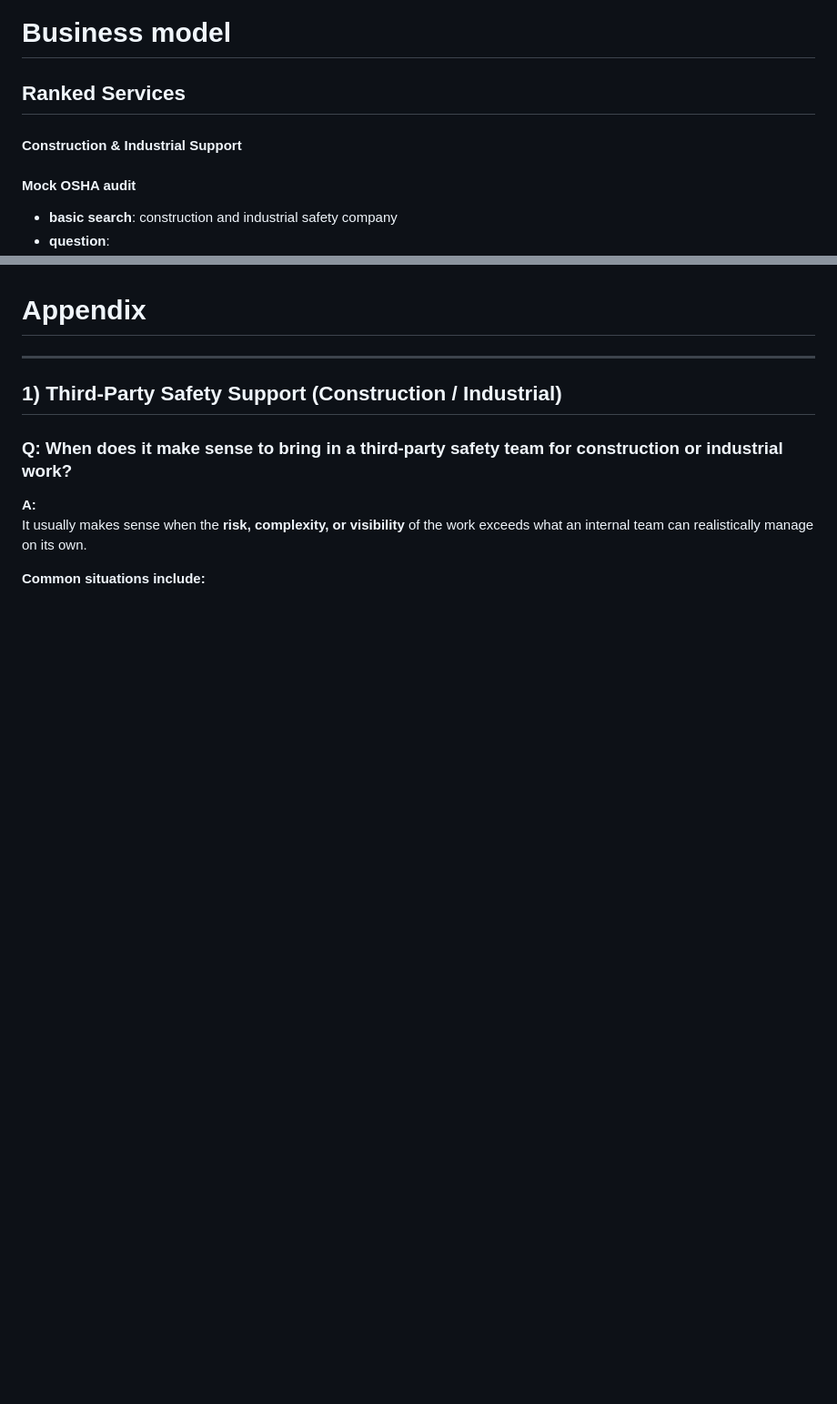
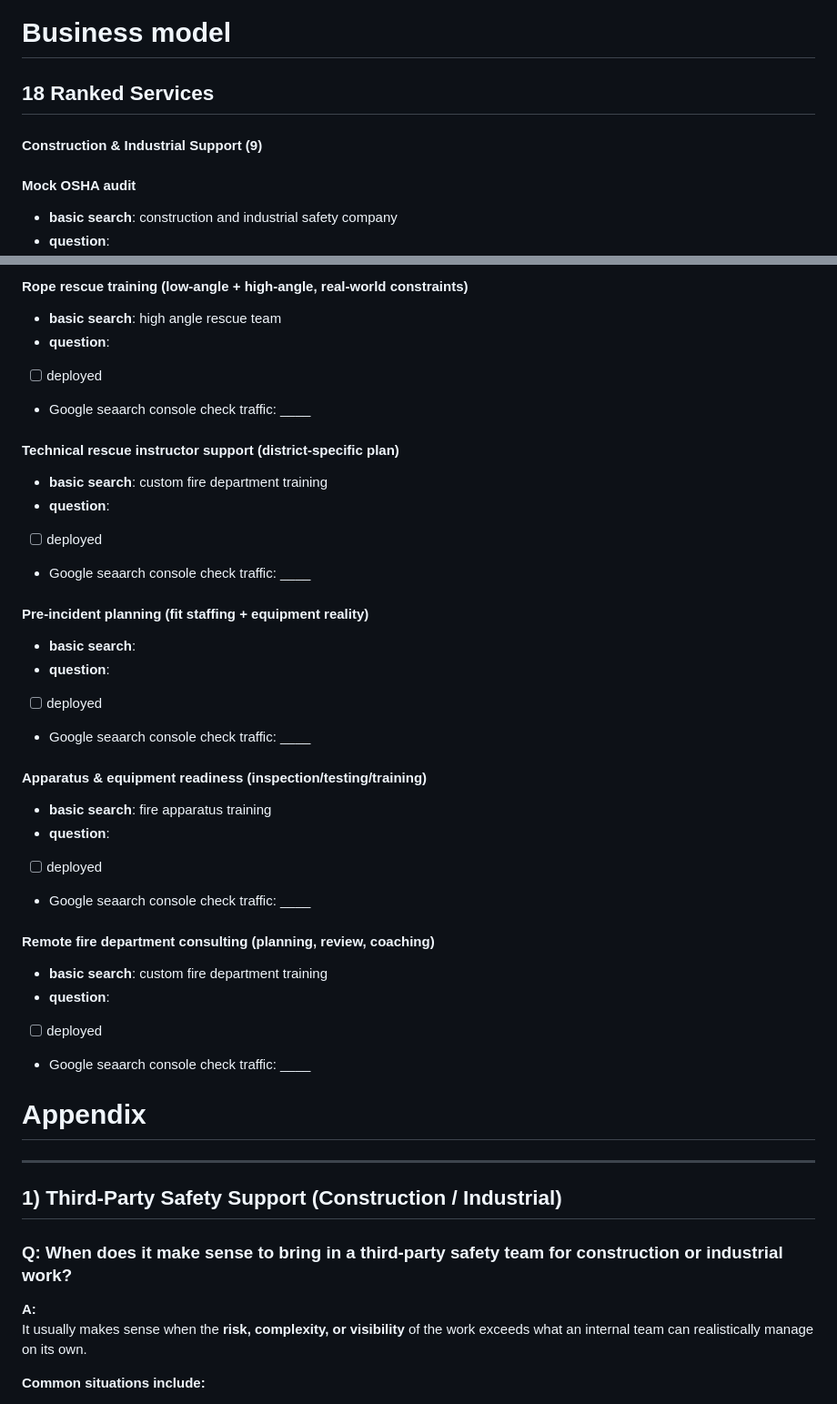
Before and after one commit to Northline-Safety-Solutions/Northline-Safety-Solutions.github.io, a Markdown page: README.md, 2 parts joined by grey strips. Shown at 91% size. Drawn GitHub-style; blank space fills up the shorter version.

```diff
--- a/README.md
+++ b/README.md
@@ -1,8 +1,8 @@
 # Business model
 
-## Ranked Services
+## 18 Ranked Services
 
-#### Construction & Industrial Support
+#### Construction & Industrial Support (9)
 
 #### Mock OSHA audit
 - **basic search**: construction and industrial safety company
@@ -39,3 +88,32 @@
+#### Rope rescue training (low-angle + high-angle, real-world constraints)
+- **basic search**: high angle rescue team
+- **question**:
+- [ ] deployed
+- Google seaarch console check traffic: ____
+
+#### Technical rescue instructor support (district-specific plan)
+- **basic search**: custom fire department training
+- **question**:
+- [ ] deployed
+- Google seaarch console check traffic: ____
+
+#### Pre-incident planning (fit staffing + equipment reality)
+- **basic search**:
+- **question**:
+- [ ] deployed
+- Google seaarch console check traffic: ____
+
+#### Apparatus & equipment readiness (inspection/testing/training)
+- **basic search**: fire apparatus training
+- **question**:
+- [ ] deployed
+- Google seaarch console check traffic: ____
+
+#### Remote fire department consulting (planning, review, coaching)
+- **basic search**: custom fire department training
+- **question**:
+- [ ] deployed
+- Google seaarch console check traffic: ____
 
 
 # Appendix
```
Also changed, not shown: other parts of README.md (+50 -1 lines).
